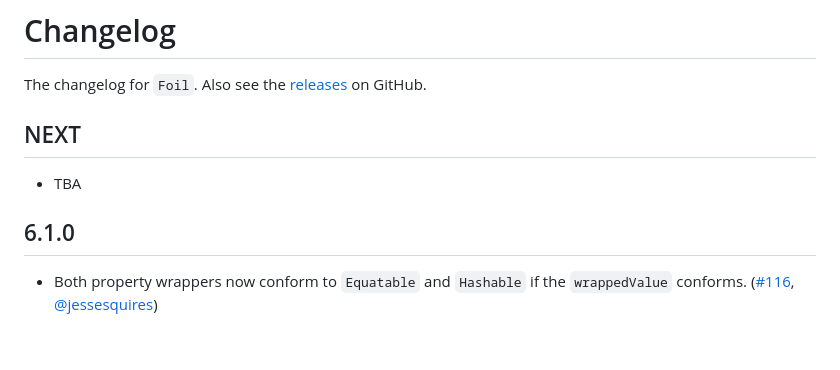
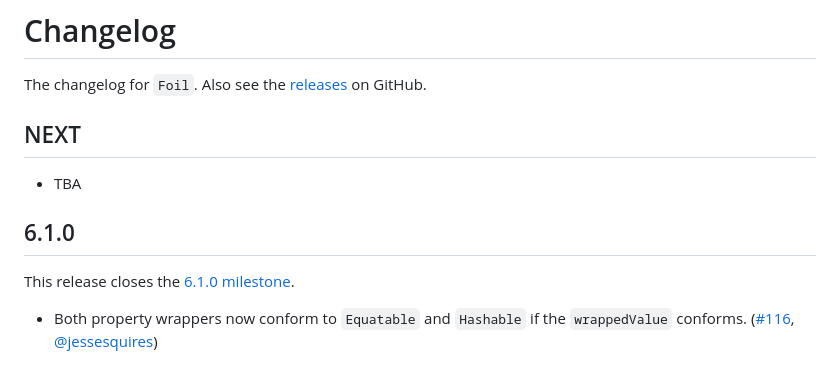
Before and after one commit to jessesquires/Foil, a Markdown page: CHANGELOG.md, the part around the change. Drawn GitHub-style; blank space fills up the shorter version.

Commit message:
update changelog

```diff
--- a/CHANGELOG.md
+++ b/CHANGELOG.md
@@ -9,6 +9,8 @@ NEXT
 
 6.1.0
 -----
+
+This release closes the [6.1.0 milestone](https://github.com/jessesquires/Foil/milestone/10?closed=1).
 
 - Both property wrappers now conform to `Equatable` and `Hashable` if the `wrappedValue` conforms. ([#116](https://github.com/jessesquires/Foil/issues/116), [@jessesquires](https://github.com/jessesquires))
 
```
